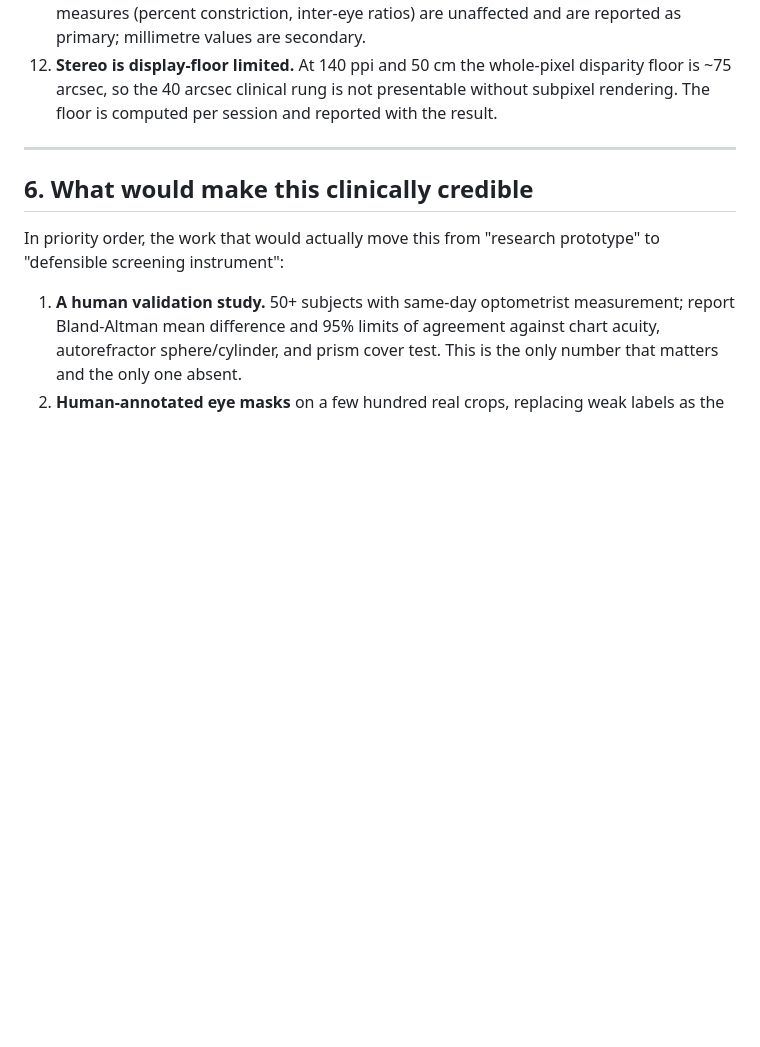
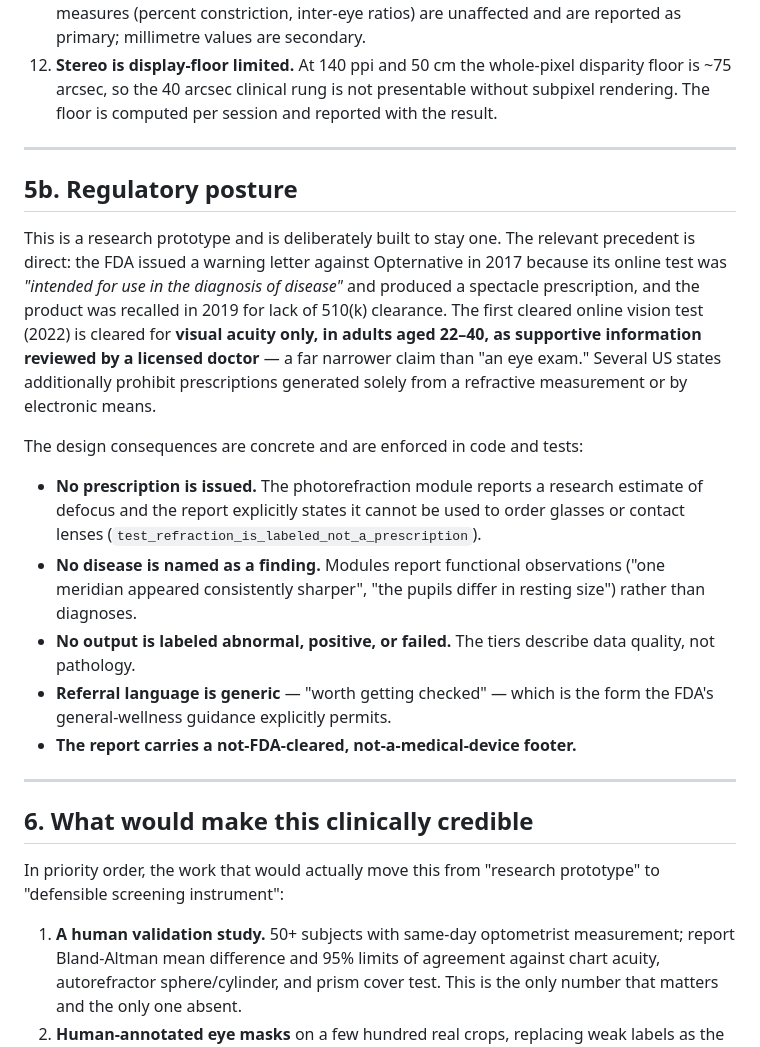
Before and after one commit to aaryanpatil2007/vision-screen, a Markdown page: docs/WRITEUP.md, the part around one of its changes. Drawn GitHub-style; blank space fills up the shorter version.

```diff
--- a/docs/WRITEUP.md
+++ b/docs/WRITEUP.md
@@ -318,6 +372,34 @@ Two further external reference points bound expectations here:
 
 ---
 
+## 5b. Regulatory posture
+
+This is a research prototype and is deliberately built to stay one. The
+relevant precedent is direct: the FDA issued a warning letter against
+Opternative in 2017 because its online test was *"intended for use in the
+diagnosis of disease"* and produced a spectacle prescription, and the product
+was recalled in 2019 for lack of 510(k) clearance. The first cleared online
+vision test (2022) is cleared for **visual acuity only, in adults aged 22–40,
+as supportive information reviewed by a licensed doctor** — a far narrower
+claim than "an eye exam." Several US states additionally prohibit prescriptions
+generated solely from a refractive measurement or by electronic means.
+
+The design consequences are concrete and are enforced in code and tests:
+
+* **No prescription is issued.** The photorefraction module reports a research
+  estimate of defocus and the report explicitly states it cannot be used to
+  order glasses or contact lenses (`test_refraction_is_labeled_not_a_prescription`).
+* **No disease is named as a finding.** Modules report functional observations
+  ("one meridian appeared consistently sharper", "the pupils differ in resting
+  size") rather than diagnoses.
+* **No output is labeled abnormal, positive, or failed.** The tiers describe
+  data quality, not pathology.
+* **Referral language is generic** — "worth getting checked" — which is the
+  form the FDA's general-wellness guidance explicitly permits.
+* **The report carries a not-FDA-cleared, not-a-medical-device footer.**
+
+---
+
 ## 6. What would make this clinically credible
 
 In priority order, the work that would actually move this from "research
```
Also changed, not shown: other parts of docs/WRITEUP.md (+54 -0 lines).
